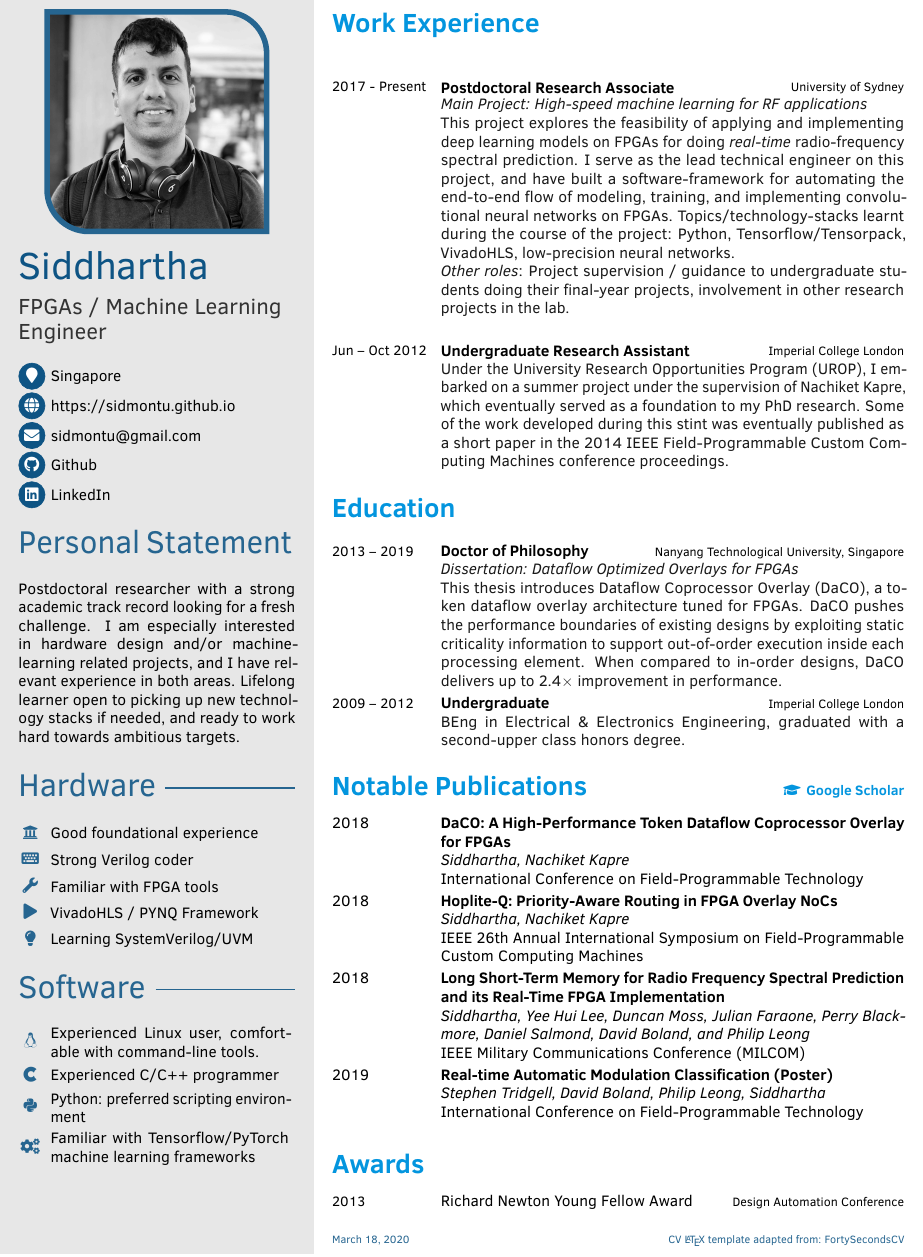
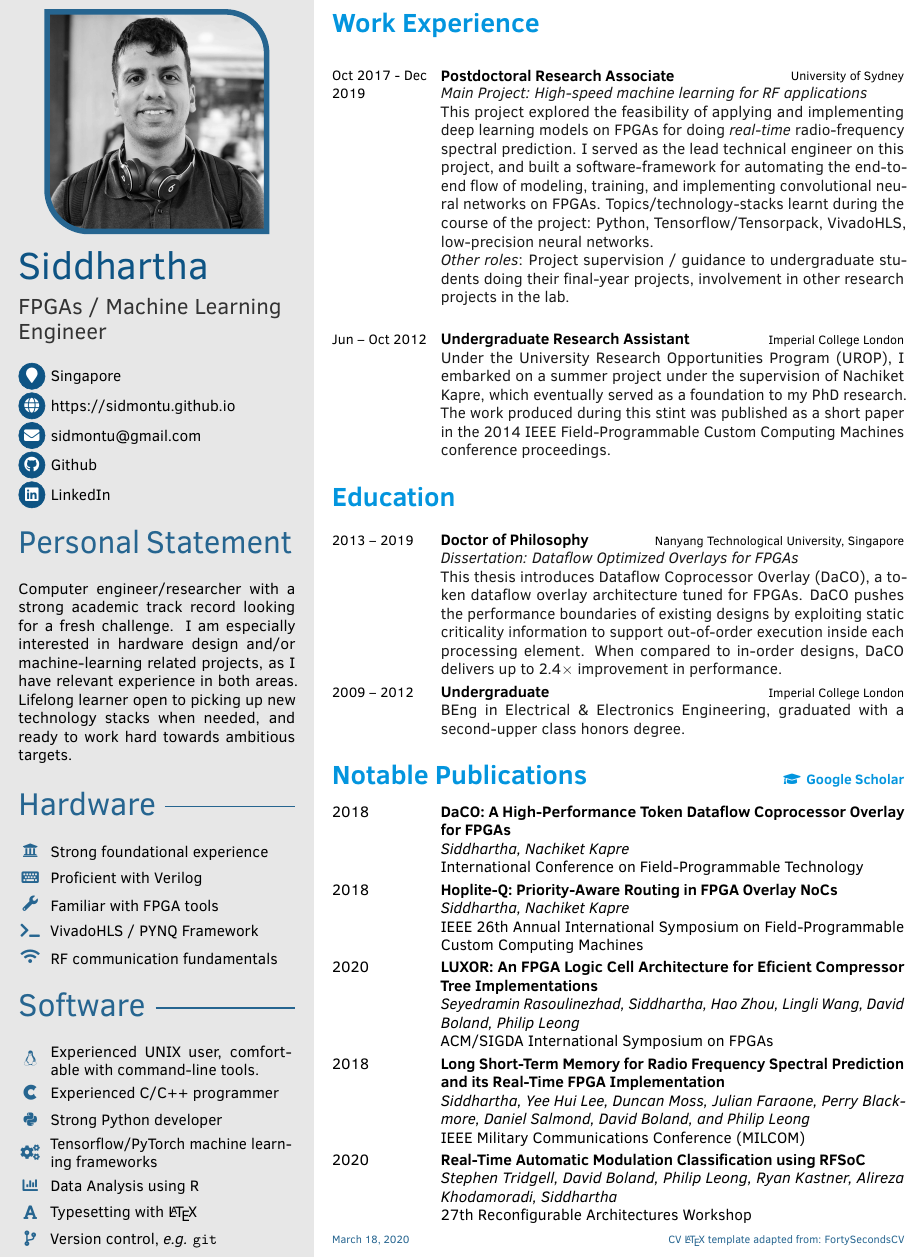
Before and after one commit to sidmontu/sidmontu.github.io, a LaTeX CV (one_page_cv/cv.tex): part of the page, cut so that both start at the same text. Compiled offline with pdfLaTeX.

Commit message:
3page cv updated

```diff
--- a/one_page_cv/cv.tex
+++ b/one_page_cv/cv.tex
@@ -104,11 +104,12 @@
 
     \profilesection{Personal Statement}
 	\aboutme{
-        Postdoctoral researcher with a strong academic track record looking for
-        a fresh challenge. I am especially interested in hardware design and/or
-        machine-learning related projects, and I have relevant experience in
-        both areas. Lifelong learner open to picking up new technology stacks
-        if needed, and ready to work hard towards ambitious targets.
+        Computer engineer/researcher with a strong academic track record
+        looking for a fresh challenge. I am especially interested in hardware
+        design and/or machine-learning related projects, as I have relevant
+        experience in both areas. Lifelong learner open to picking up new
+        technology stacks when needed, and ready to work hard towards ambitious
+        targets.
 	}
 
 	% social network accounts incl. proper hyperlinks
@@ -133,17 +134,21 @@
 %  	\pointskill{\flag{FR.png}}{French}{3}
 
 	\profilesection{Hardware}
-        \skill{\faUniversity}{Good foundational experience}
-        \skill{\faKeyboard}{Strong Verilog coder}
+        \skill{\faUniversity}{Strong foundational experience}
+        \skill{\faKeyboard}{Proficient with Verilog}
         \skill{\faWrench}{Familiar with FPGA tools}
-        \skill{\faPlay}{VivadoHLS / PYNQ Framework}
-        \skill{\faLightbulb}{Learning SystemVerilog/UVM}
+        \skill{\faTerminal}{VivadoHLS / PYNQ Framework}
+        \skill{\faWifi}{RF communication fundamentals}
+        % \skill{\faLightbulb}{Learning SystemVerilog/UVM}
 
 	\profilesection{Software}
-        \skill{\faLinux}{Experienced Linux user, comfortable with command-line tools.}
+        \skill{\faLinux}{Experienced UNIX user, comfortable with command-line tools.}
         \skill{\faCuttlefish}{Experienced C/C++ programmer}
-        \skill{\faPython}{Python: preferred scripting environment}
-        \skill{\faCogs}{Familiar with Tensorflow/PyTorch machine learning frameworks}
+        \skill{\faPython}{Strong Python developer}
+        \skill{\faCogs}{Tensorflow/PyTorch machine learning frameworks}
+        \skill{\faChartBar}{Data Analysis using R}
+        \skill{\faFont}{Typesetting with \LaTeX}
+        \skill{\faCodeBranch}{Version control, {\it e.g.} \texttt{git}}
 }
 
 
@@ -198,17 +203,18 @@
 \makefrontsidebar
 
 \cvsection{Work Experience}
+\vspace{-0.1in}
 \begin{cvtable}[3]
-	\cvitem{2017 - Present}{Postdoctoral Research Associate}{University of Sydney}{
-        \textit{Main Project: High-speed machine learning for RF applications} \\
-        This project explores the feasibility of applying and implementing deep
-        learning models on FPGAs for doing \textit{real-time} radio-frequency
-        spectral prediction. I serve as the lead technical engineer on this
-        project, and have built a software-framework for automating the
-        end-to-end flow of modeling, training, and implementing convolutional
-        neural networks on FPGAs. Topics/technology-stacks learnt during the course
-        of the project: Python, Tensorflow/Tensorpack, VivadoHLS, low-precision
-        neural networks. \\
+	\cvitem{Oct 2017 - Dec 2019}{Postdoctoral Research Associate}{University of Sydney}{
+        \textit{Main Project: High-speed machine learning for RF applications}
+        \\ This project explored the feasibility of applying and implementing
+        deep learning models on FPGAs for doing \textit{real-time}
+        radio-frequency spectral prediction. I served as the lead technical
+        engineer on this project, and built a software-framework for automating
+        the end-to-end flow of modeling, training, and implementing
+        convolutional neural networks on FPGAs. Topics/technology-stacks learnt
+        during the course of the project: Python, Tensorflow/Tensorpack,
+        VivadoHLS, low-precision neural networks. \\
         \textit{Other roles}: Project supervision / guidance to undergraduate
         students doing their final-year projects, involvement in other research
         projects in the lab.
@@ -217,10 +223,9 @@
         Under the University Research Opportunities Program (UROP), I embarked
         on a summer project under the supervision of
         \href{https://nachiket.github.io}{Nachiket Kapre}, which eventually
-        served as a foundation to my PhD research. Some of the work developed
-        during this stint was eventually published as a short paper in the 2014
-        IEEE Field-Programmable Custom Computing Machines conference
-        proceedings.
+        served as a foundation to my PhD research. The work produced during
+        this stint was published as a short paper in the 2014 IEEE
+        Field-Programmable Custom Computing Machines conference proceedings.
     }
 \end{cvtable}
 
@@ -262,14 +267,15 @@
     \cvpubitem{DaCO: A High-Performance Token Dataflow Coprocessor Overlay for FPGAs}{Siddhartha, Nachiket Kapre}
 		{International Conference on Field-Programmable Technology}{2018}
     \cvpubitem{Hoplite-Q: Priority-Aware Routing in FPGA Overlay NoCs}{Siddhartha, Nachiket Kapre}{IEEE 26th Annual International Symposium on Field-Programmable Custom Computing Machines}{2018}
+    \cvpubitem{LUXOR: An FPGA Logic Cell Architecture for Eficient Compressor Tree Implementations}{Seyedramin Rasoulinezhad, Siddhartha, Hao Zhou, Lingli Wang, David Boland, Philip Leong}{ACM/SIGDA International Symposium on FPGAs}{2020}
     \cvpubitem{Long Short-Term Memory for Radio Frequency Spectral Prediction and its Real-Time FPGA Implementation}{Siddhartha, Yee Hui Lee, Duncan Moss, Julian Faraone, Perry Blackmore, Daniel Salmond, David Boland, and Philip Leong}{IEEE Military Communications Conference (MILCOM)}{2018}
-    \cvpubitem{Real-time Automatic Modulation Classification (Poster)}{Stephen Tridgell, David Boland, Philip Leong, Siddhartha}{International Conference on Field-Programmable Technology}{2019}
+    \cvpubitem{Real-Time Automatic Modulation Classification using RFSoC}{Stephen Tridgell, David Boland, Philip Leong, Ryan Kastner, Alireza Khodamoradi, Siddhartha}{27th Reconfigurable Architectures Workshop}{2020}
 \end{cvtable}
 
-\cvsection{Awards}
-\begin{cvtable}
-    \cvitem{2013}{Richard Newton Young Fellow Award}{Design Automation Conference}{}
-\end{cvtable}
+% \cvsection{Awards}
+% \begin{cvtable}
+%     \cvitem{2013}{Richard Newton Young Fellow Award}{Design Automation Conference}{}
+% \end{cvtable}
 
 
 % \cvsection{Extra-Curricular Activities}
```
Also changed, not shown: cv_tex/new_cv.tex (+3 -2 lines), cv_tex/cv.pdf, cv_tex/new_cv.pdf, one_page_cv/cv.pdf, 1 other file.
